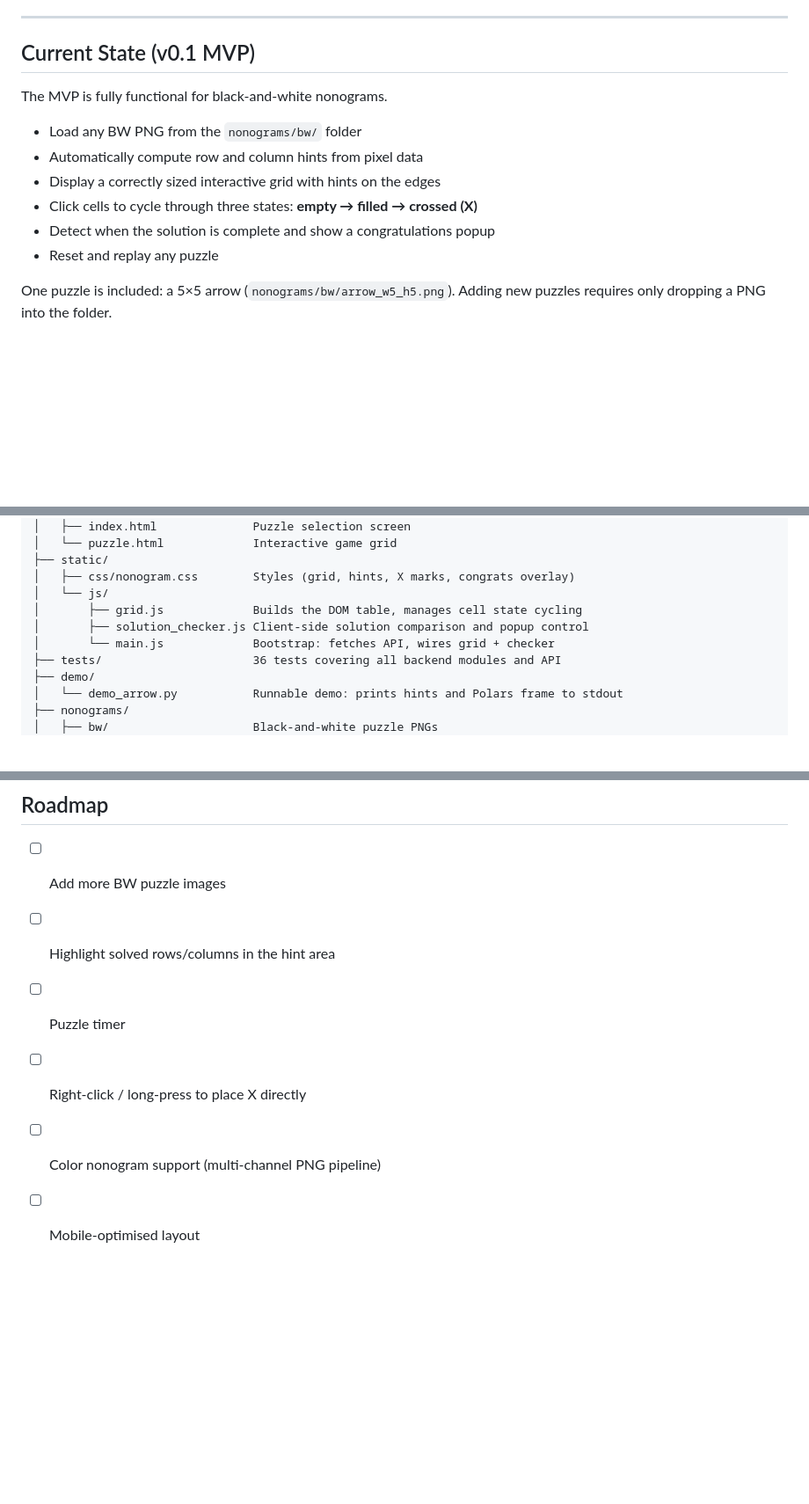
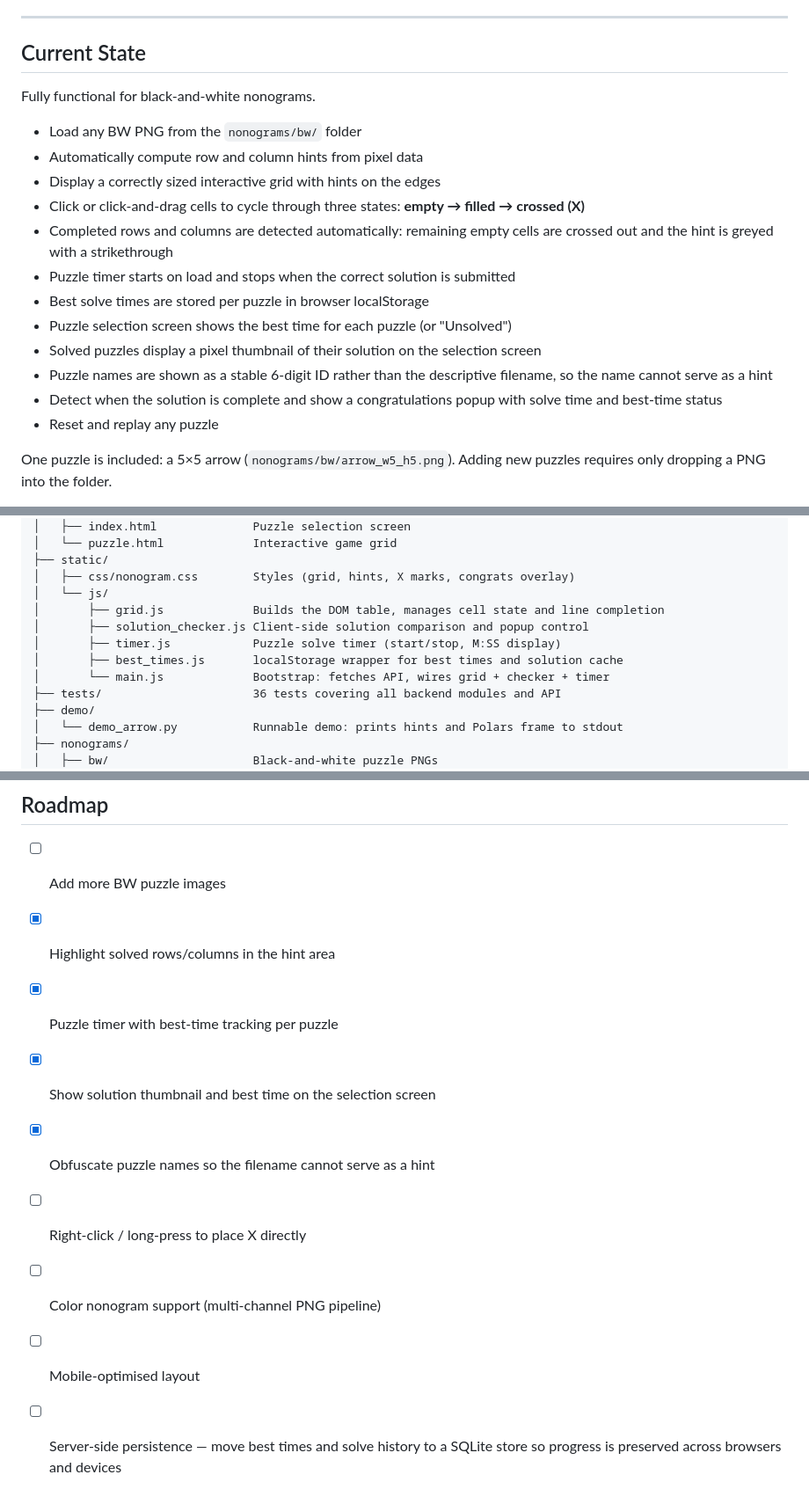
Before and after one commit to adlvdl/nonogram_app, a Markdown page: README.md, 3 parts joined by grey strips. Shown at 88% size. Drawn GitHub-style; blank space fills up the shorter version.

Commit message:
Update README to reflect current feature set and roadmap
- Rewrite Current State section to cover drag-to-paint, line completion,
  timer, best times, solution thumbnails, and name obfuscation
- Update architecture table with timer.js and best_times.js
- Tick completed roadmap items; add server-side persistence as a new item

Co-Authored-By: Claude Sonnet 4.6 <noreply@anthropic.com>

```diff
--- a/README.md
+++ b/README.md
@@ -28,15 +28,21 @@ The goal is a composable, mobile-ready puzzle platform built in Python that can
 
 ---
 
-## Current State (v0.1 MVP)
+## Current State
 
-The MVP is fully functional for black-and-white nonograms.
+Fully functional for black-and-white nonograms.
 
 - Load any BW PNG from the `nonograms/bw/` folder
 - Automatically compute row and column hints from pixel data
 - Display a correctly sized interactive grid with hints on the edges
-- Click cells to cycle through three states: **empty → filled → crossed (X)**
-- Detect when the solution is complete and show a congratulations popup
+- Click or click-and-drag cells to cycle through three states: **empty → filled → crossed (X)**
+- Completed rows and columns are detected automatically: remaining empty cells are crossed out and the hint is greyed with a strikethrough
+- Puzzle timer starts on load and stops when the correct solution is submitted
+- Best solve times are stored per puzzle in browser localStorage
+- Puzzle selection screen shows the best time for each puzzle (or "Unsolved")
+- Solved puzzles display a pixel thumbnail of their solution on the selection screen
+- Puzzle names are shown as a stable 6-digit ID rather than the descriptive filename, so the name cannot serve as a hint
+- Detect when the solution is complete and show a congratulations popup with solve time and best-time status
 - Reset and replay any puzzle
 
 One puzzle is included: a 5×5 arrow (`nonograms/bw/arrow_w5_h5.png`). Adding new puzzles requires only dropping a PNG into the folder.
@@ -59,9 +65,11 @@ nonogram_app/
 ├── static/
 │   ├── css/nonogram.css        Styles (grid, hints, X marks, congrats overlay)
 │   └── js/
-│       ├── grid.js             Builds the DOM table, manages cell state cycling
+│       ├── grid.js             Builds the DOM table, manages cell state and line completion
 │       ├── solution_checker.js Client-side solution comparison and popup control
-│       └── main.js             Bootstrap: fetches API, wires grid + checker
+│       ├── timer.js            Puzzle solve timer (start/stop, M:SS display)
+│       ├── best_times.js       localStorage wrapper for best times and solution cache
+│       └── main.js             Bootstrap: fetches API, wires grid + checker + timer
 ├── tests/                      36 tests covering all backend modules and API
 ├── demo/
 │   └── demo_arrow.py           Runnable demo: prints hints and Polars frame to stdout
@@ -168,8 +176,11 @@ For example: `heart_w10_h10.png`. The app will pick it up automatically on next
 ## Roadmap
 
 - [ ] Add more BW puzzle images
-- [ ] Highlight solved rows/columns in the hint area
-- [ ] Puzzle timer
+- [x] Highlight solved rows/columns in the hint area
+- [x] Puzzle timer with best-time tracking per puzzle
+- [x] Show solution thumbnail and best time on the selection screen
+- [x] Obfuscate puzzle names so the filename cannot serve as a hint
 - [ ] Right-click / long-press to place X directly
 - [ ] Color nonogram support (multi-channel PNG pipeline)
 - [ ] Mobile-optimised layout
+- [ ] Server-side persistence — move best times and solve history to a SQLite store so progress is preserved across browsers and devices
```
